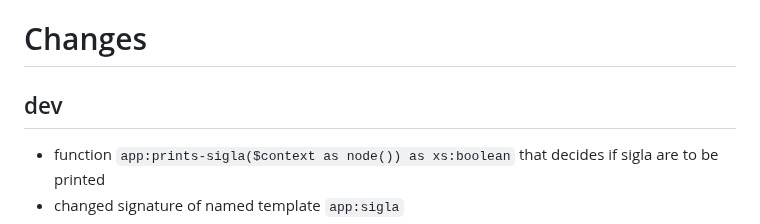
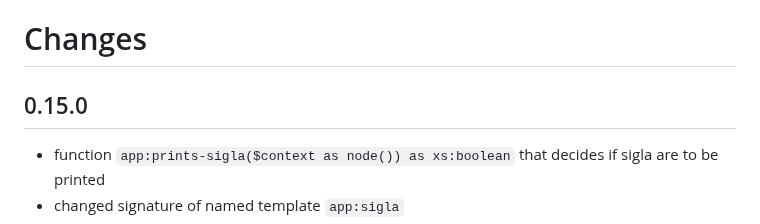
Before and after one commit to SCDH/seed-tei-transformations, a Markdown page: CHANGES.md, the part around the change. Drawn GitHub-style.

Commit message:
report changes

```diff
--- a/CHANGES.md
+++ b/CHANGES.md
@@ -1,6 +1,6 @@
 # Changes
 
-## dev
+## 0.15.0
 
 - function `app:prints-sigla($context as node()) as xs:boolean` that decides if sigla are to be printed
 - changed signature of named template `app:sigla`
```
